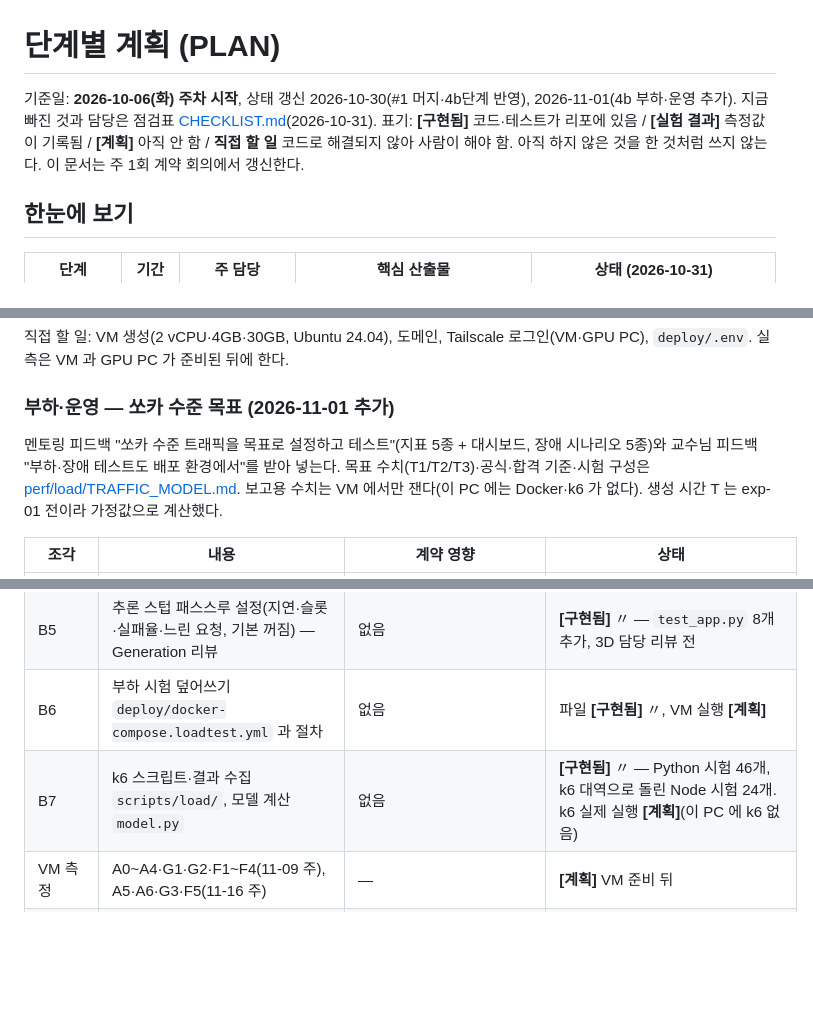
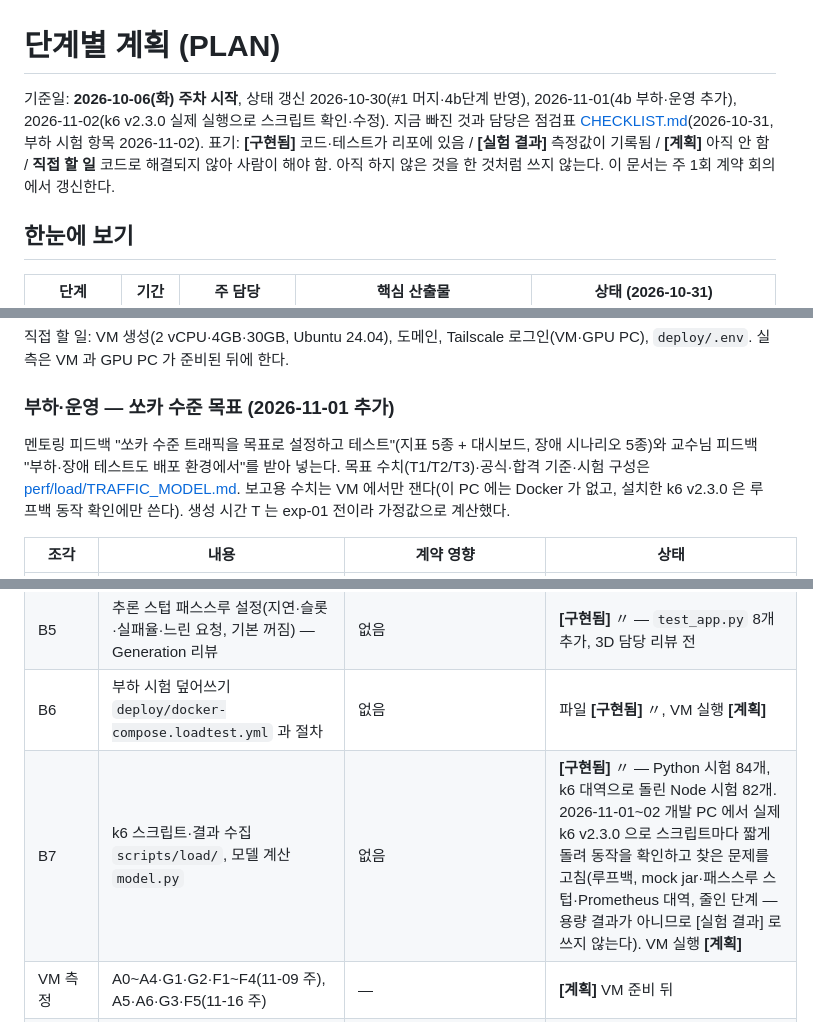
Before and after one commit to minwoo3717/Beside, a Markdown page: docs/PLAN.md, 3 parts joined by grey strips. Rendered like a GitHub page; blank space fills up the shorter version.

```diff
--- a/docs/PLAN.md
+++ b/docs/PLAN.md
@@ -1,6 +1,6 @@
 # 단계별 계획 (PLAN)
 
-기준일: **2026-10-06(화) 주차 시작**, 상태 갱신 2026-10-30(#1 머지·4b단계 반영), 2026-11-01(4b 부하·운영 추가). 지금 빠진 것과 담당은 점검표 [CHECKLIST.md](CHECKLIST.md)(2026-10-31). 표기: **[구현됨]** 코드·테스트가 리포에 있음 / **[실험 결과]** 측정값이 기록됨 / **[계획]** 아직 안 함 / **직접 할 일** 코드로 해결되지 않아 사람이 해야 함. 아직 하지 않은 것을 한 것처럼 쓰지 않는다. 이 문서는 주 1회 계약 회의에서 갱신한다.
+기준일: **2026-10-06(화) 주차 시작**, 상태 갱신 2026-10-30(#1 머지·4b단계 반영), 2026-11-01(4b 부하·운영 추가), 2026-11-02(k6 v2.3.0 실제 실행으로 스크립트 확인·수정). 지금 빠진 것과 담당은 점검표 [CHECKLIST.md](CHECKLIST.md)(2026-10-31, 부하 시험 항목 2026-11-02). 표기: **[구현됨]** 코드·테스트가 리포에 있음 / **[실험 결과]** 측정값이 기록됨 / **[계획]** 아직 안 함 / **직접 할 일** 코드로 해결되지 않아 사람이 해야 함. 아직 하지 않은 것을 한 것처럼 쓰지 않는다. 이 문서는 주 1회 계약 회의에서 갱신한다.
 
 ## 한눈에 보기
 
@@ -162,7 +162,7 @@ DoD:
 
 ### 부하·운영 — 쏘카 수준 목표 (2026-11-01 추가)
 
-멘토링 피드백 "쏘카 수준 트래픽을 목표로 설정하고 테스트"(지표 5종 + 대시보드, 장애 시나리오 5종)와 교수님 피드백 "부하·장애 테스트도 배포 환경에서"를 받아 넣는다. 목표 수치(T1/T2/T3)·공식·합격 기준·시험 구성은 [perf/load/TRAFFIC_MODEL.md](perf/load/TRAFFIC_MODEL.md). 보고용 수치는 VM 에서만 잰다(이 PC 에는 Docker·k6 가 없다). 생성 시간 T 는 exp-01 전이라 가정값으로 계산했다.
+멘토링 피드백 "쏘카 수준 트래픽을 목표로 설정하고 테스트"(지표 5종 + 대시보드, 장애 시나리오 5종)와 교수님 피드백 "부하·장애 테스트도 배포 환경에서"를 받아 넣는다. 목표 수치(T1/T2/T3)·공식·합격 기준·시험 구성은 [perf/load/TRAFFIC_MODEL.md](perf/load/TRAFFIC_MODEL.md). 보고용 수치는 VM 에서만 잰다(이 PC 에는 Docker 가 없고, 설치한 k6 v2.3.0 은 루프백 동작 확인에만 쓴다). 생성 시간 T 는 exp-01 전이라 가정값으로 계산했다.
 
 | 조각 | 내용 | 계약 영향 | 상태 |
 |---|---|---|---|
@@ -173,7 +173,7 @@ DoD:
 | B4 | compose `monitoring` 프로필(Prometheus·Grafana), Caddy `/actuator*` 404·`/grafana*` 인증 | 없음 | 파일 **[구현됨]** 〃. 이 PC 에 Docker 가 없어 compose·Caddy·Grafana 실행은 CI 첫 실행과 VM 에서 처음 확인 **[계획]** |
 | B5 | 추론 스텁 패스스루 설정(지연·슬롯·실패율·느린 요청, 기본 꺼짐) — Generation 리뷰 | 없음 | **[구현됨]** 〃 — `test_app.py` 8개 추가, 3D 담당 리뷰 전 |
 | B6 | 부하 시험 덮어쓰기 `deploy/docker-compose.loadtest.yml` 과 절차 | 없음 | 파일 **[구현됨]** 〃, VM 실행 **[계획]** |
-| B7 | k6 스크립트·결과 수집 `scripts/load/`, 모델 계산 `model.py` | 없음 | **[구현됨]** 〃 — Python 시험 46개, k6 대역으로 돌린 Node 시험 24개. k6 실제 실행 **[계획]**(이 PC 에 k6 없음) |
+| B7 | k6 스크립트·결과 수집 `scripts/load/`, 모델 계산 `model.py` | 없음 | **[구현됨]** 〃 — Python 시험 84개, k6 대역으로 돌린 Node 시험 82개. 2026-11-01~02 개발 PC 에서 실제 k6 v2.3.0 으로 스크립트마다 짧게 돌려 동작을 확인하고 찾은 문제를 고침(루프백, mock jar·패스스루 스텁·Prometheus 대역, 줄인 단계 — 용량 결과가 아니므로 [실험 결과] 로 쓰지 않는다). VM 실행 **[계획]** |
 | VM 측정 | A0~A4·G1·G2·F1~F4(11-09 주), A5·A6·G3·F5(11-16 주) | — | **[계획]** VM 준비 뒤 |
 | R1~R3 | 큐 상한(503 `QUEUE_FULL`), 클라이언트별 요청 제한(429 `RATE_LIMITED`) | openapi·ERROR_CODES | **[계획]** 계약 회의 안건 #19·#20, 결정 전에는 검토 브랜치에만 |
 | B8·B9 | 전용 작업 executor, 다중 GPU 풀 | 없음 | **[계획]** VM 기준 측정 뒤 |
```
Also changed, not shown: docs/CHECKLIST.md (+17 -2 lines), docs/api/REVIEW_CHECKLIST.md (+2 -2 lines).
